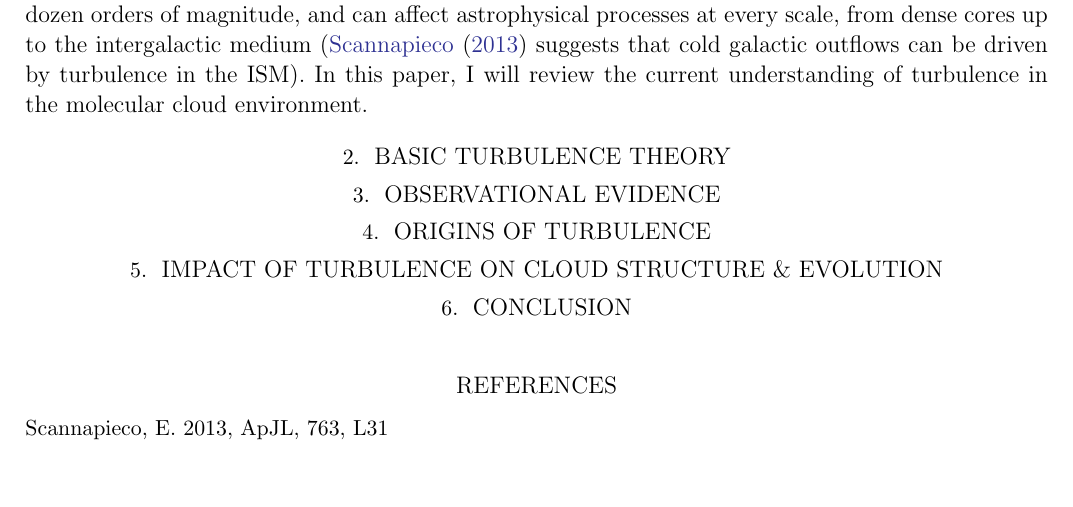
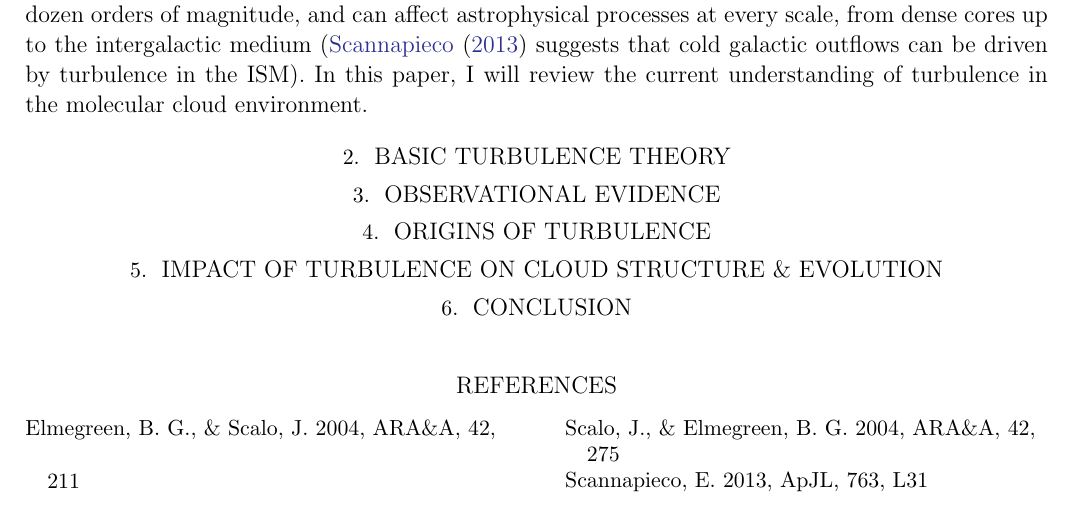
Before and after one commit to bwkeller/classwork, a LaTeX paper (phys785/paper/paper.tex): part of page 2 of 2, cut so that both start at the same text. Compiled offline with pdfLaTeX; an older LaTeX class or package is replaced by its successor.

```diff
--- a/phys785/paper/paper.tex
+++ b/phys785/paper/paper.tex
@@ -21,6 +21,10 @@
 \section{Impact of Turbulence on Cloud Structure \& Evolution}
 \section{Conclusion}
 \begin{thebibliography}{}
+	\bibitem[Elmegreen \& Scalo(2004)]{elm2004} Elmegreen, B.~G., \& Scalo, J.\
+			2004, \araa, 42, 211
+	\bibitem[Scalo 	\& Elmegreen(2004)]{scalo2004} Scalo, J., \& Elmegreen, B.~G.\
+			2004, \araa, 42, 275
 	\bibitem[Scannapieco(2013)]{scan2013} Scannapieco, E.\ 2013, \apjl, 763, L31
 \end{thebibliography}
 \end{document}
```
Also changed, not shown: 1 other file.
